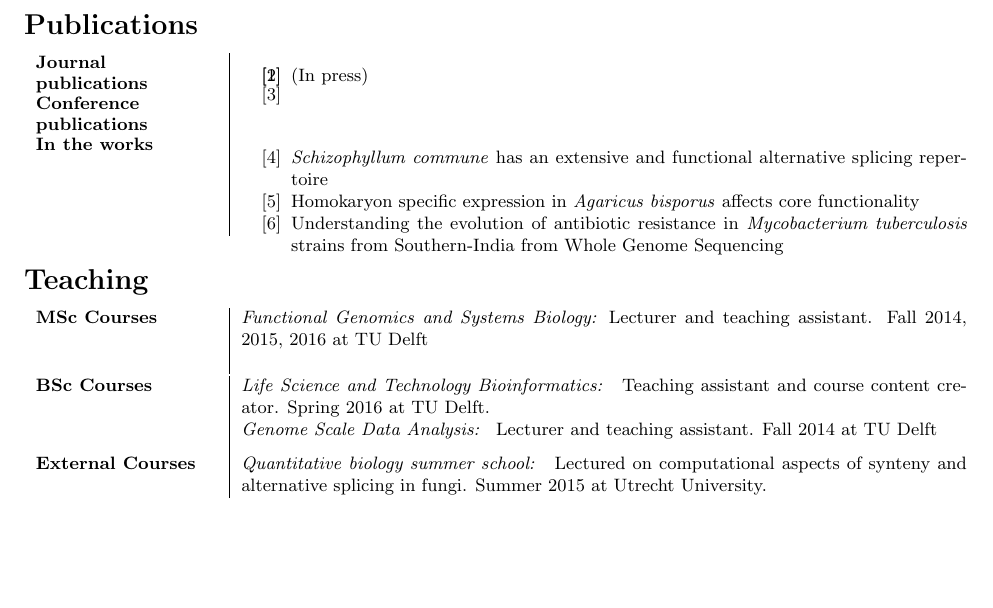
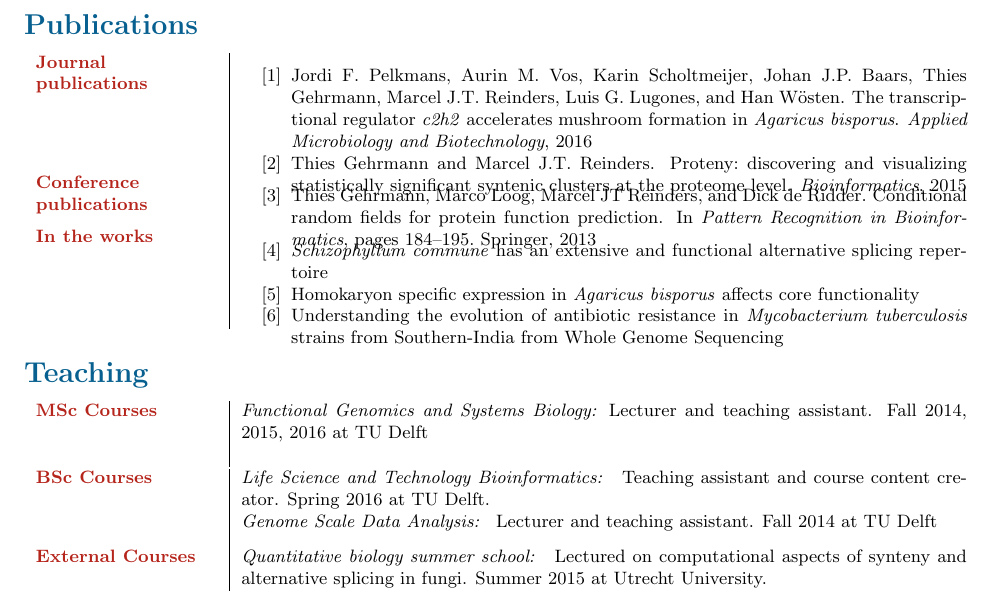
Before and after one commit to thiesgehrmann/cv, a LaTeX CV (cv.tex, which reads cv.bib): part of page 2 of 2, cut so that both start at the same text, the shorter picture padded with empty space. Compiled offline with pdfLaTeX.

Commit message:
added cv bibliography

```diff
--- /dev/null
+++ b/cv.bib
@@ -0,0 +1,20 @@
+@incollection{gehrmann2013conditional,
+  title={Conditional random fields for protein function prediction},
+  author={Gehrmann, Thies and Loog, Marco and Reinders, Marcel JT and de Ridder, Dick},
+  booktitle={Pattern Recognition in Bioinformatics},
+  pages={184--195},
+  year={2013},
+  publisher={Springer}
+}
+@article{gehrmann2015proteny,
+author = {Gehrmann, Thies and Reinders, Marcel J.T.},
+title = {Proteny: discovering and visualizing statistically significant syntenic clusters at the proteome level},
+year = {2015},
+journal = {Bioinformatics}
+}
+
+@article{pelkmans2016c2h2,
+author = {Pelkmans, Jordi F. and Vos, Aurin M. and Scholtmeijer, Karin and Baars, Johan J.P. and Gehrmann, Thies and Reinders, Marcel J.T. and Lugones, Luis G. and W\"{o}sten, Han},
+title = {The transcriptional regulator \textit{c2h2} accelerates mushroom formation in \textit{Agaricus bisporus}},
+year = {2016},
+journal = {Applied Microbiology and Biotechnology}
@@ -0,0 +26,3 @@
+year = {2016},
+journal = {Mushroom}
+}
--- a/cv.tex
+++ b/cv.tex
@@ -5,7 +5,7 @@
 \usepackage{hyperref}
 \usepackage{multicol}
 \usepackage[usenames,dvipsnames]{color}
-\usepackage[dvips]{graphicx}
+\usepackage{graphicx}
 \usepackage{url}
 \usepackage{longtable}
 \usepackage{enumitem}
@@ -274,7 +274,7 @@
 
          \begin{enumerate}[label={[\arabic*]},nosep]
            %\item \bibentry{gehrmann2015isoform}
-           \item (In press) \bibentry{pelkmans2016c2h2}
+           \item \bibentry{pelkmans2016c2h2}
            \item \bibentry{gehrmann2015proteny}\vspace*{-\baselineskip}
          \end{enumerate}
         }
```
Also changed, not shown: cv.pdf, cv.bib (5 more changed lines).
